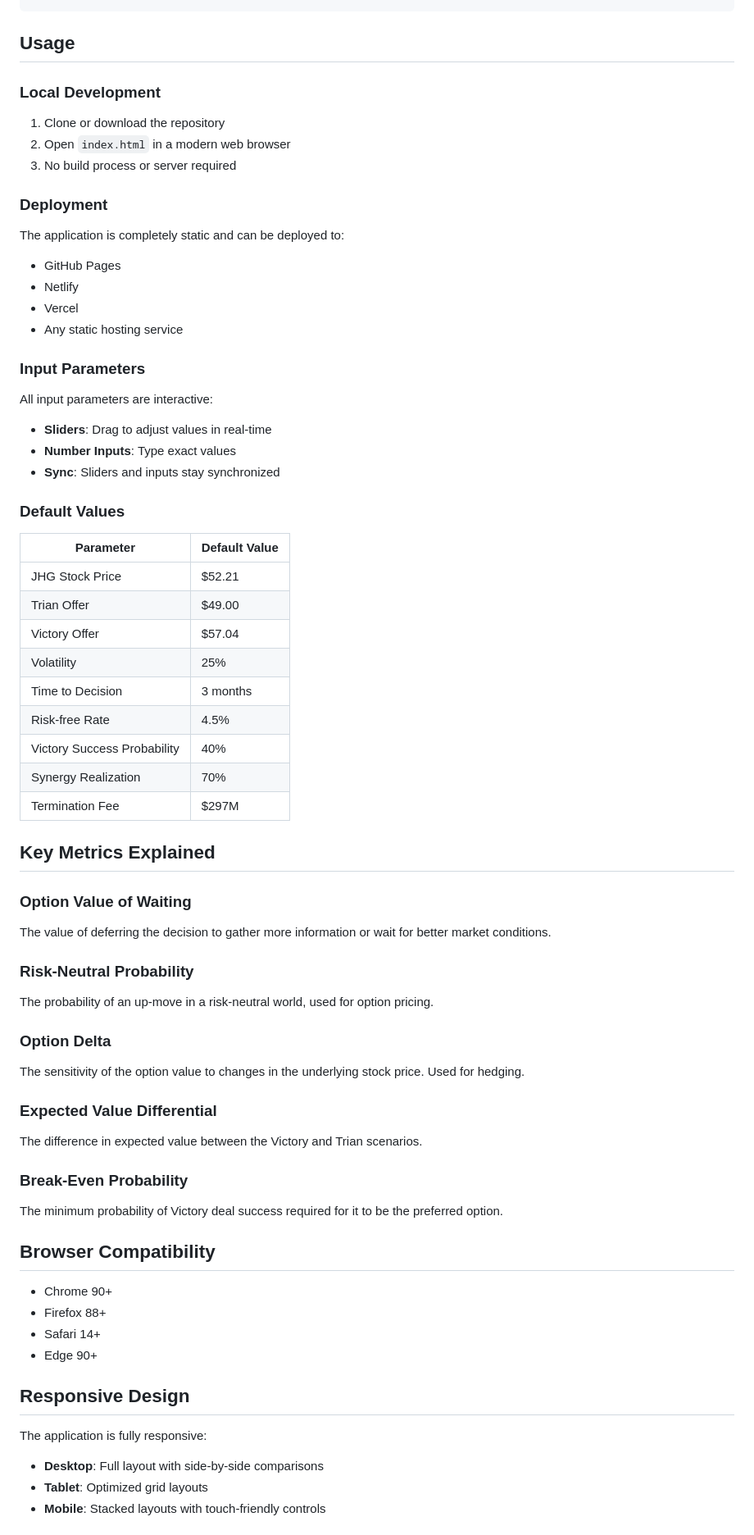
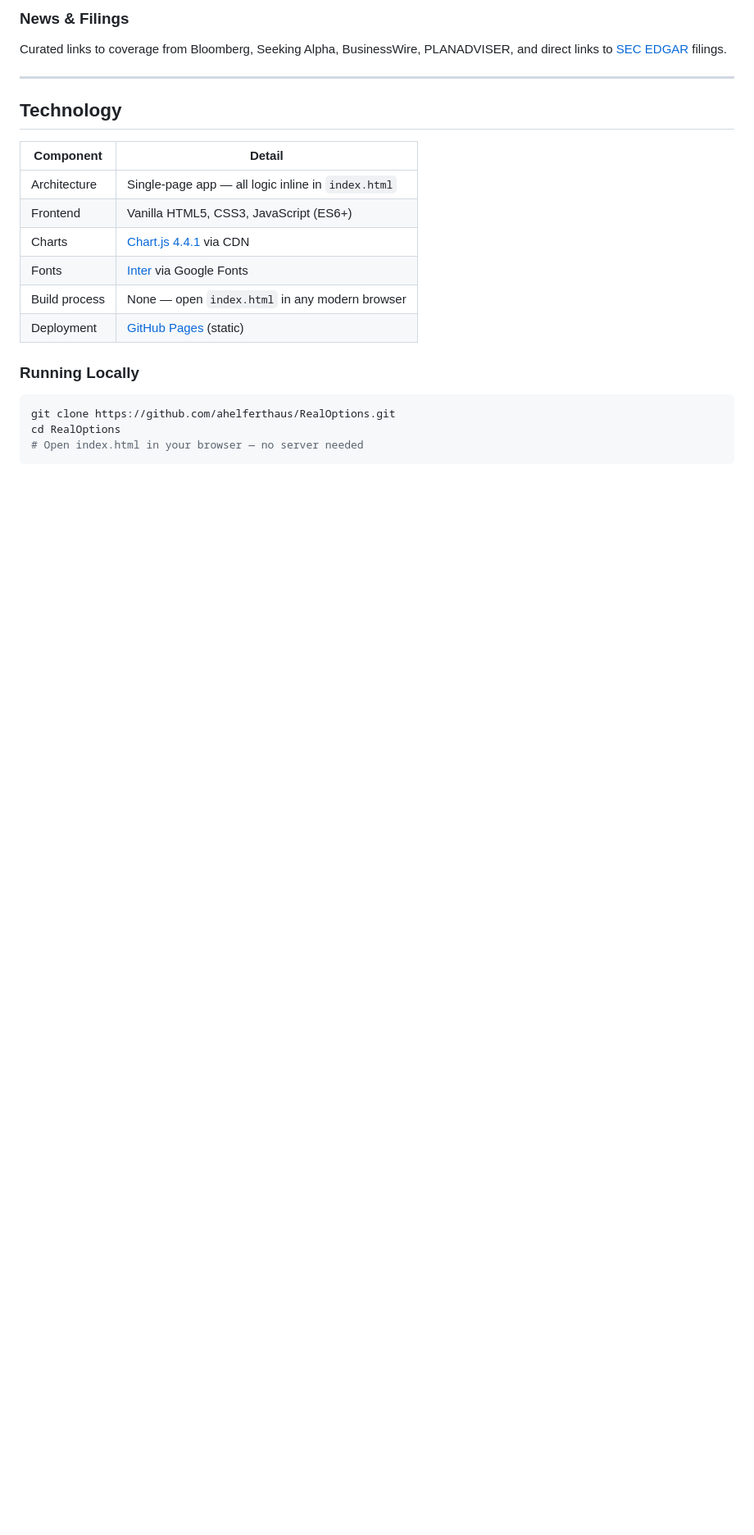
Before and after one commit to ahelferthaus/RealOptions, a Markdown page: README.md, the part around one of its changes. Shown at 82% size. Rendered like a GitHub page; blank space fills up the shorter version.

````diff
--- a/README.md
+++ b/README.md
@@ -136,70 +187,24 @@ janus-ma-webapp/
+### News & Filings
+Curated links to coverage from Bloomberg, Seeking Alpha, BusinessWire, PLANADVISER, and direct links to [SEC EDGAR](https://www.sec.gov/cgi-bin/browse-edgar?action=getcompany&CIK=0000872651) filings.
+
+---
+
+## Technology
+
+| Component | Detail |
+|-----------|--------|
+| Architecture | Single-page app — all logic inline in `index.html` |
+| Frontend | Vanilla HTML5, CSS3, JavaScript (ES6+) |
+| Charts | [Chart.js 4.4.1](https://www.chartjs.org/) via CDN |
+| Fonts | [Inter](https://rsms.me/inter/) via Google Fonts |
+| Build process | None — open `index.html` in any modern browser |
+| Deployment | [GitHub Pages](https://pages.github.com/) (static) |
+
+### Running Locally
+
+```bash
+git clone https://github.com/ahelferthaus/RealOptions.git
+cd RealOptions
+# Open index.html in your browser — no server needed
 ```
 
-## Usage
-
-### Local Development
-
-1. Clone or download the repository
-2. Open `index.html` in a modern web browser
-3. No build process or server required
-
-### Deployment
-
-The application is completely static and can be deployed to:
-- GitHub Pages
-- Netlify
-- Vercel
-- Any static hosting service
-
-### Input Parameters
-
-All input parameters are interactive:
-- **Sliders**: Drag to adjust values in real-time
-- **Number Inputs**: Type exact values
-- **Sync**: Sliders and inputs stay synchronized
-
-### Default Values
-
-| Parameter | Default Value |
-|-----------|---------------|
-| JHG Stock Price | $52.21 |
-| Trian Offer | $49.00 |
-| Victory Offer | $57.04 |
-| Volatility | 25% |
-| Time to Decision | 3 months |
-| Risk-free Rate | 4.5% |
-| Victory Success Probability | 40% |
-| Synergy Realization | 70% |
-| Termination Fee | $297M |
-
-## Key Metrics Explained
-
-### Option Value of Waiting
-The value of deferring the decision to gather more information or wait for better market conditions.
-
-### Risk-Neutral Probability
-The probability of an up-move in a risk-neutral world, used for option pricing.
-
-### Option Delta
-The sensitivity of the option value to changes in the underlying stock price. Used for hedging.
-
-### Expected Value Differential
-The difference in expected value between the Victory and Trian scenarios.
-
-### Break-Even Probability
-The minimum probability of Victory deal success required for it to be the preferred option.
-
-## Browser Compatibility
-
-- Chrome 90+
-- Firefox 88+
-- Safari 14+
-- Edge 90+
-
-## Responsive Design
-
-The application is fully responsive:
-- **Desktop**: Full layout with side-by-side comparisons
-- **Tablet**: Optimized grid layouts
-- **Mobile**: Stacked layouts with touch-friendly controls
-
````
Also changed, not shown: other parts of README.md (+159 -133 lines).
